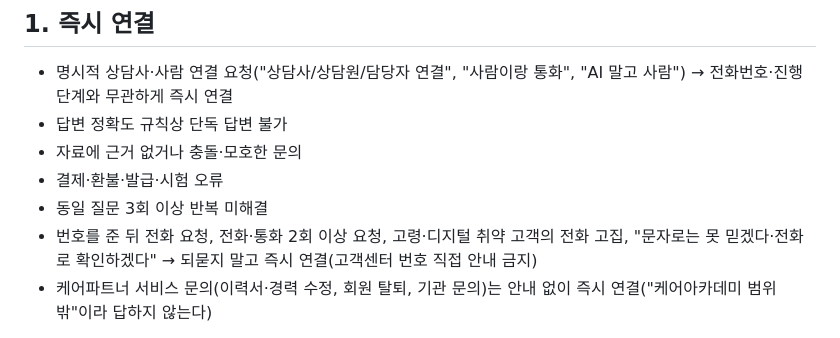
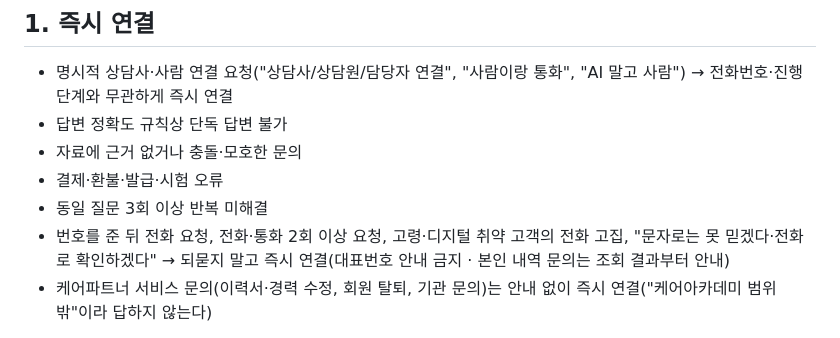
Before and after one commit to Eunjua/CS, a Markdown page: cs-triage/ALF_rules/상담원 연결 규칙.md, the part around the change. Rendered like a GitHub page.

```diff
--- a/cs-triage/ALF_rules/상담원 연결 규칙.md
+++ b/cs-triage/ALF_rules/상담원 연결 규칙.md
@@ -11,7 +11,7 @@ ALF가 확실히 답할 수 있는 문의 외에는 담당자가 직접 답변
 - 자료에 근거 없거나 충돌·모호한 문의
 - 결제·환불·발급·시험 오류
 - 동일 질문 3회 이상 반복 미해결
-- 번호를 준 뒤 전화 요청, 전화·통화 2회 이상 요청, 고령·디지털 취약 고객의 전화 고집, "문자로는 못 믿겠다·전화로 확인하겠다" → 되묻지 말고 즉시 연결(고객센터 번호 직접 안내 금지)
+- 번호를 준 뒤 전화 요청, 전화·통화 2회 이상 요청, 고령·디지털 취약 고객의 전화 고집, "문자로는 못 믿겠다·전화로 확인하겠다" → 되묻지 말고 즉시 연결(대표번호 안내 금지 · 본인 내역 문의는 조회 결과부터 안내)
 - 케어파트너 서비스 문의(이력서·경력 수정, 회원 탈퇴, 기관 문의)는 안내 없이 즉시 연결("케어아카데미 범위 밖"이라 답하지 않는다)
 > 예외 — 태스크가 스스로 끝낼 수 있는 절차(미결제 주문 취소 등)는 태스크가 완료하게 두고 연결하지 않는다. **결제가 끝난 건의 환불·환불 금액·환불 지연은 예외 없이 즉시 연결한다.**
 
```
Also changed, not shown: cs-triage/ALF_개선로그/최신_16~18차.md (+4 -0 lines).
